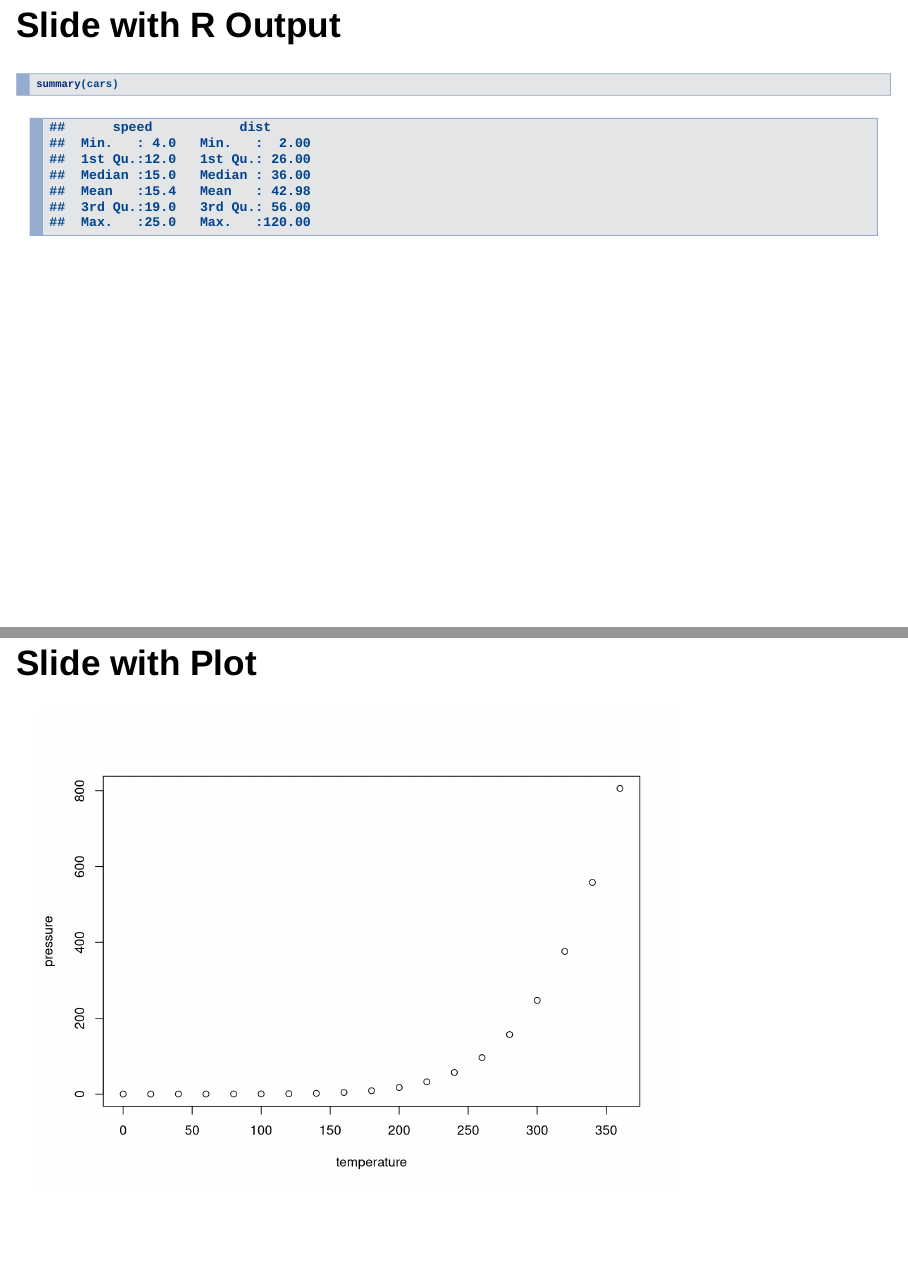
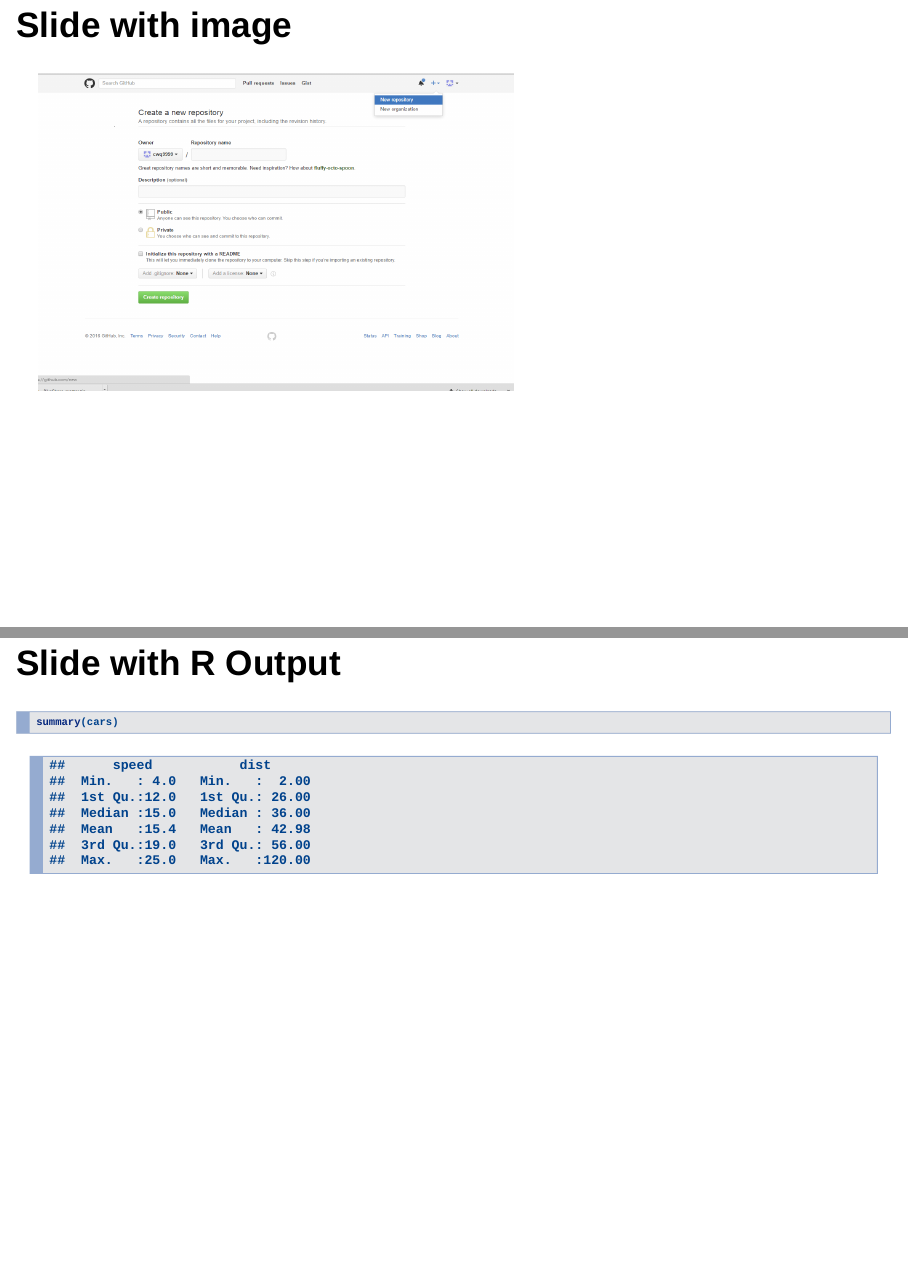
Before and after one commit to cwq9999/BikeShare, an R Markdown document (RScripts/BikeShare_PredMod_BluePrint.Rmd): pages 4 and 5 of 6 before the commit and pages 4 and 5 of 7 after it, joined at a grey line. Rendered offline with R 4.5, knitr and Pandoc, with nearby package versions; drawn as Slidy slides in place of the format the file asks for.

Commit message:
updated prez

````diff
--- a/RScripts/BikeShare_PredMod_BluePrint.Rmd
+++ b/RScripts/BikeShare_PredMod_BluePrint.Rmd
@@ -30,6 +30,10 @@ Around 15-20 slides outlining a blueprint for attacking future predictive modeli
         - As colloaborators can use Pull/Push buttons under the Git tab
         (no need to fork the repo or request pull requests etc.)
 
+## Slide with image
+
+<img src="images/image1.png" alt="image1" style="width:6in;height:4in;">
+
 ## Slide with R Output
 
 ```{r cars, echo = TRUE}
````
Also changed, not shown: RScripts/BikeShare_PredMod_BluePrint.html, RScripts/images/image1.png (added).
